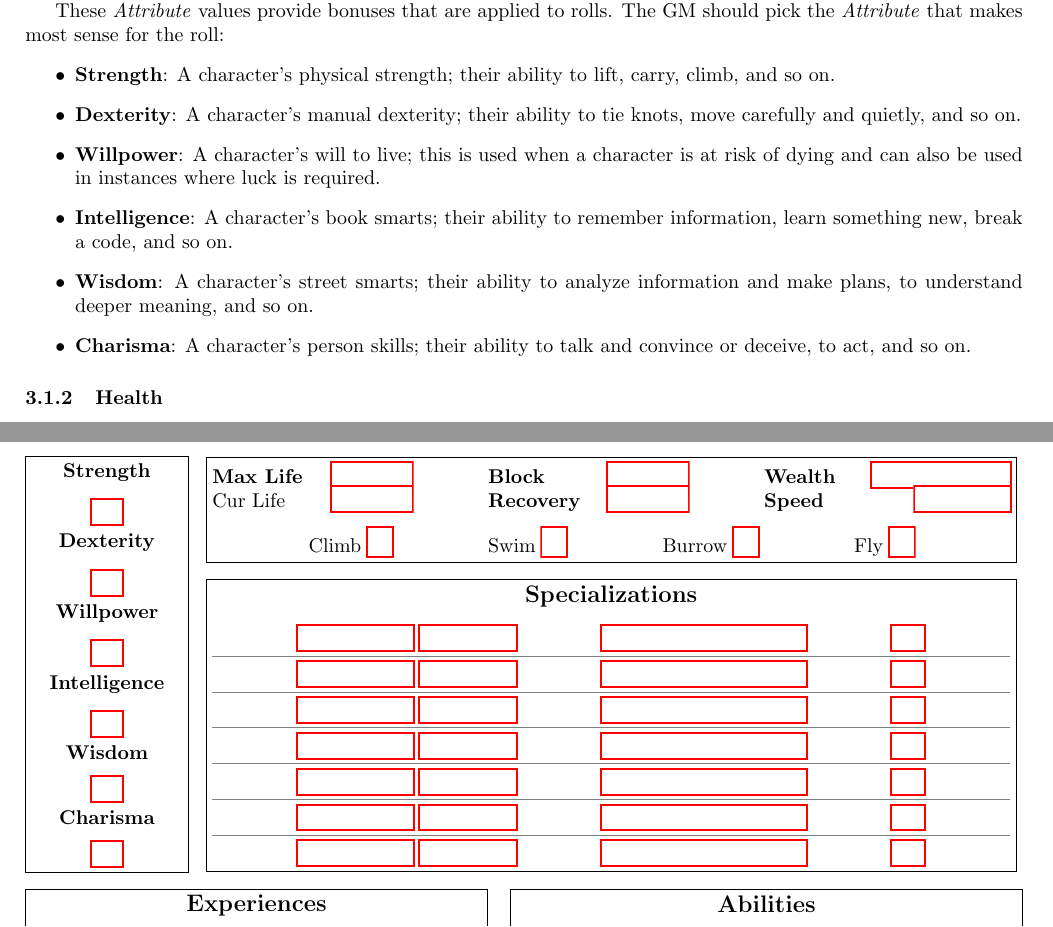
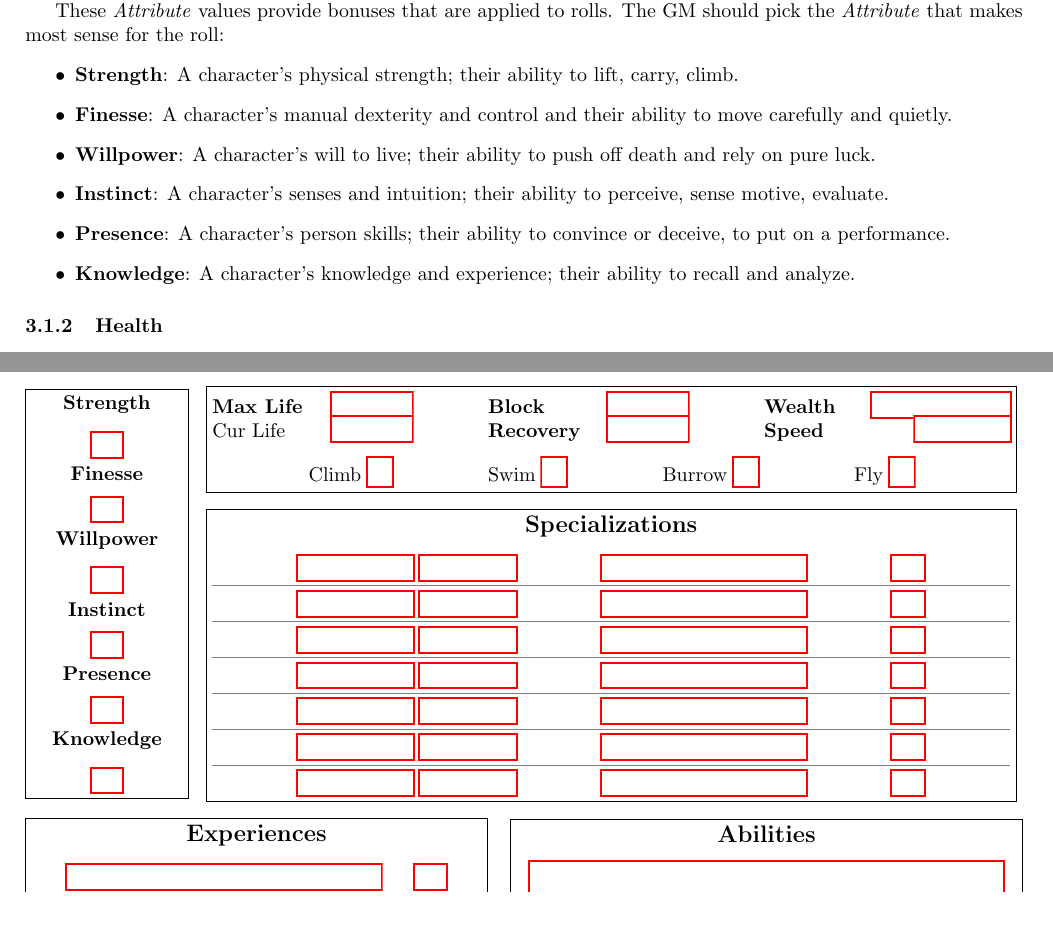
Before and after one commit to counc009/duality-rpg, a LaTeX document (main.tex, which reads character-sheet.tex, rpg-config.sty, rules/characters.tex): two parts of pages 5 and 13 of 15, joined at a grey line, cut so that both start at the same text. Compiled offline with pdfLaTeX.

Commit message:
Modify basic stats

```diff
--- a/character-sheet.tex
+++ b/character-sheet.tex
@@ -11,16 +11,16 @@
     \centering
     \textbf{Strength} \\[.3cm]
     \TextField[name=strength,width=.2\textwidth]{} \\
-    \textbf{Dexterity} \\[.3cm]
-    \TextField[name=dexterity,width=.2\textwidth]{} \\
+    \textbf{Finesse} \\[.3cm]
+    \TextField[name=finesse,width=.2\textwidth]{} \\
     \textbf{Willpower} \\[.3cm]
     \TextField[name=willpower,width=.2\textwidth]{} \\
-    \textbf{Intelligence} \\[.3cm]
-    \TextField[name=intelligence,width=.2\textwidth]{} \\
-    \textbf{Wisdom} \\[.3cm]
-    \TextField[name=wisdom,width=.2\textwidth]{} \\
-    \textbf{Charisma} \\[.3cm]
-    \TextField[name=charisma,width=.2\textwidth]{} \\
+    \textbf{Instinct} \\[.3cm]
+    \TextField[name=instinct,width=.2\textwidth]{} \\
+    \textbf{Presence} \\[.3cm]
+    \TextField[name=presence,width=.2\textwidth]{} \\
+    \textbf{Knowledge} \\[.3cm]
+    \TextField[name=knowledge,width=.2\textwidth]{} \\
   \end{minipage}}%
   \hspace{3mm}%
   \begin{minipage}{.8\textwidth}
--- a/rpg-config.sty
+++ b/rpg-config.sty
@@ -1,3 +1,3 @@
 \newcommand{\thetitle}{DRAFT: RPG NAME TBD}
-\newcommand{\theversion}{Version 0.2.3}
+\newcommand{\theversion}{Version 0.2.4}
 \newcommand{\thedate}{October 10, 2025}
--- a/rules/characters.tex
+++ b/rules/characters.tex
@@ -16,12 +16,12 @@ These \emph{Attributes} each have a numeric value between $-1$ and $+2$ (for sta
 These \Attribute{} values provide bonuses that are applied to rolls.
 The GM should pick the \Attribute{} that makes most sense for the roll:
 \begin{itemize}
-  \item \textbf{Strength}\index{Attribute!Strength}: A character's physical strength; their ability to lift, carry, climb, and so on.
-  \item \textbf{Dexterity}\index{Attribute!Dexterity}: A character's manual dexterity; their ability to tie knots, move carefully and quietly, and so on.
-  \item \textbf{Willpower}\index{Attribute!Willpower}: A character's will to live; this is used when a character is at risk of dying and can also be used in instances where luck is required.
-  \item \textbf{Intelligence}\index{Attribute!Intelligence}: A character's book smarts; their ability to remember information, learn something new, break a code, and so on.
-  \item \textbf{Wisdom}\index{Attribute!Wisdom}: A character's street smarts; their ability to analyze information and make plans, to understand deeper meaning, and so on.
-  \item \textbf{Charisma}\index{Attribute!Charisma}: A character's person skills; their ability to talk and convince or deceive, to act, and so on.
+  \item \textbf{Strength}\index{Attribute!Strength}: A character's physical strength; their ability to lift, carry, climb.
+  \item \textbf{Finesse}\index{Attribute!Finesse}: A character's manual dexterity and control and their ability to move carefully and quietly.
+  \item \textbf{Willpower}\index{Attribute!Willpower}: A character's will to live; their ability to push off death and rely on pure luck.
+  \item \textbf{Instinct}\index{Attribute!Instinct}: A character's senses and intuition; their ability to perceive, sense motive, evaluate.
+  \item \textbf{Presence}\index{Attribute!Presence}: A character's person skills; their ability to convince or deceive, to put on a performance.
+  \item \textbf{Knowledge}\index{Attribute!Knowledge}: A character's knowledge and experience; their ability to recall and analyze.
 \end{itemize}
 
 \subsubsection{Health}
```
Also changed, not shown: character.pdf, main.pdf, rules/characters.tex (2 more changed lines).
